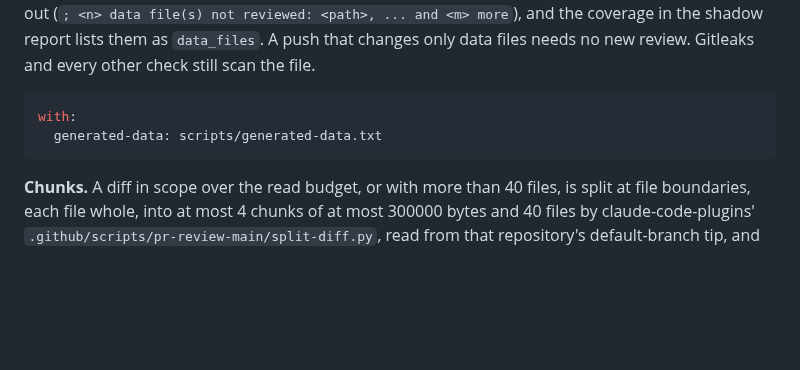
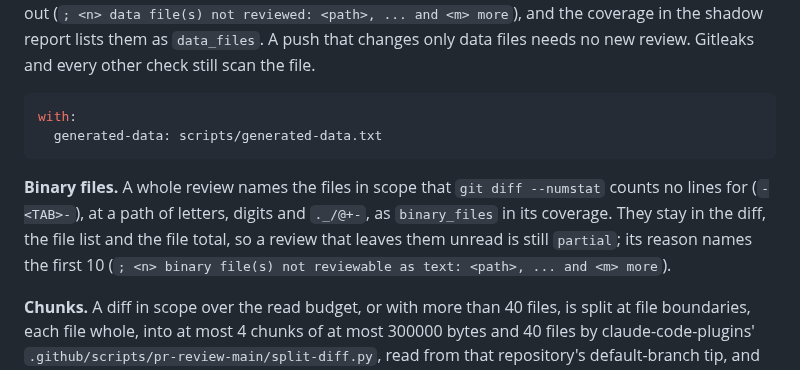
Before and after one commit to melodic-software/ci-workflows, a Markdown page: README.md, the part around the change. Rendered like a GitHub page; blank space fills up the shorter version.

Commit message:
docs(review): describe the binary files a review names
Co-Authored-By: Claude Opus 5.5 <noreply@anthropic.com>

````diff
--- a/README.md
+++ b/README.md
@@ -1486,6 +1486,13 @@ with:
   generated-data: scripts/generated-data.txt
 ```
 
+**Binary files.** A whole review names the files in scope that
+`git diff --numstat` counts no lines for (`-<TAB>-`), at a path of letters,
+digits and `._/@+-`, as `binary_files` in its coverage. They stay in the diff,
+the file list and the file total, so a review that leaves them unread is still
+`partial`; its reason names the first 10
+(`; <n> binary file(s) not reviewable as text: <path>, ... and <m> more`).
+
 **Chunks.** A diff in scope over the read budget, or with more than 40 files,
 is split at file boundaries, each file whole, into at most 4 chunks of at most
 300000 bytes and 40 files by claude-code-plugins'
````
